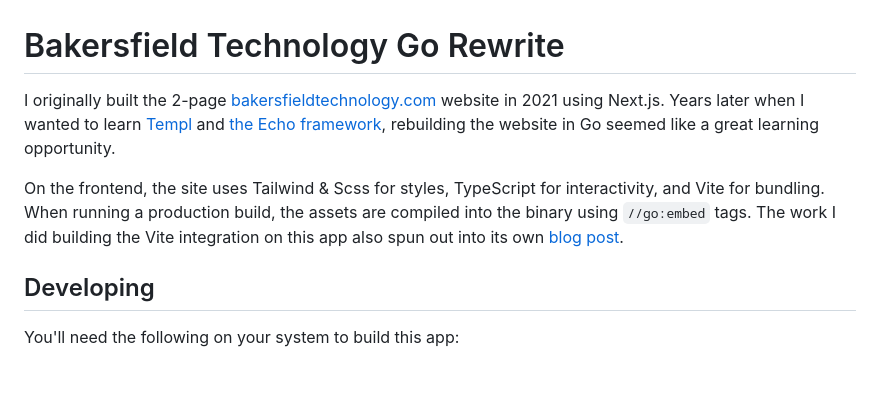
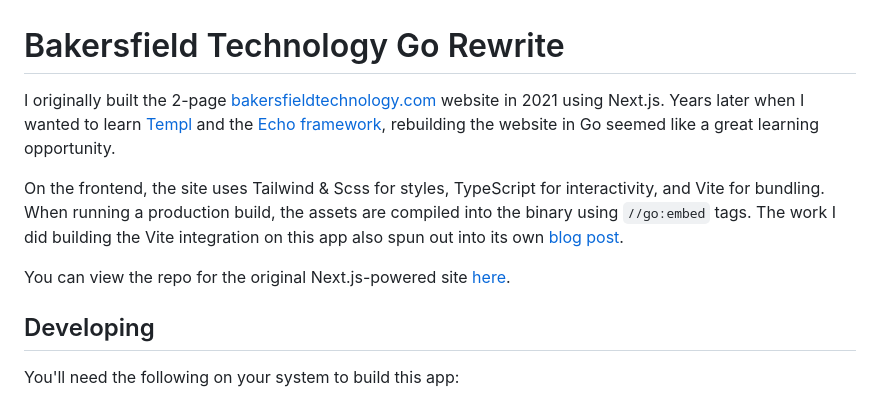
Before and after one commit to tylerlwsmith/go-bakersfieldtechnology, a Markdown page: README.md, the part around the change. GitHub-like rendering; blank space fills up the shorter version.

Commit message:
Add link to previous Next.js repo

```diff
--- a/README.md
+++ b/README.md
@@ -1,8 +1,10 @@
 # Bakersfield Technology Go Rewrite
 
-I originally built the 2-page [bakersfieldtechnology.com](https://bakersfieldtechnology.com) website in 2021 using Next.js. Years later when I wanted to learn [Templ](https://templ.guide/) and [the Echo framework](https://echo.labstack.com/), rebuilding the website in Go seemed like a great learning opportunity.
+I originally built the 2-page [bakersfieldtechnology.com](https://bakersfieldtechnology.com) website in 2021 using Next.js. Years later when I wanted to learn [Templ](https://templ.guide/) and the [Echo framework](https://echo.labstack.com/), rebuilding the website in Go seemed like a great learning opportunity.
 
 On the frontend, the site uses Tailwind & Scss for styles, TypeScript for interactivity, and Vite for bundling. When running a production build, the assets are compiled into the binary using `//go:embed` tags. The work I did building the Vite integration on this app also spun out into its own [blog post](https://dev.to/tylerlwsmith/build-a-vite-5-backend-integration-with-flask-jch).
+
+You can view the repo for the original Next.js-powered site [here](https://github.com/tylerlwsmith/bakersfieldtechnology.com).
 
 ## Developing
 
```
